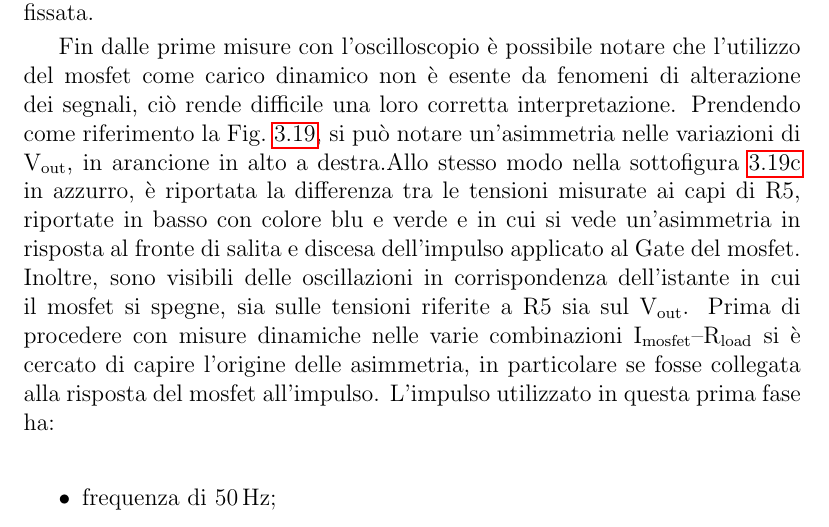
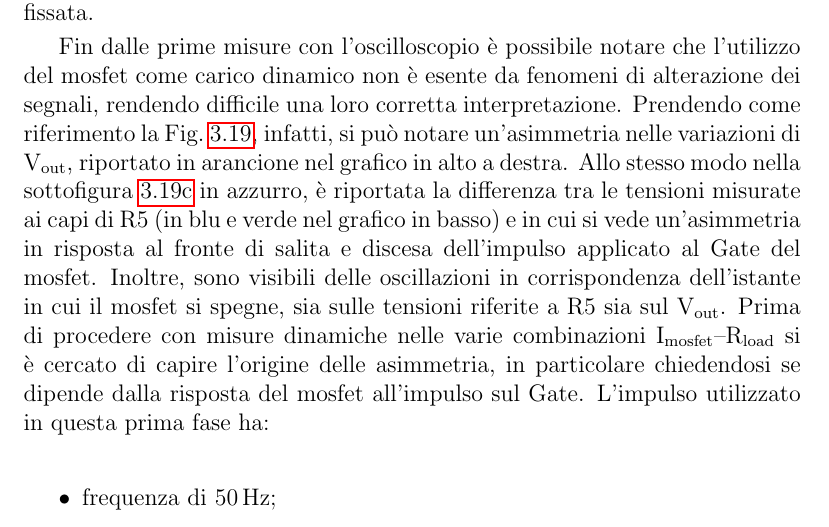
Before and after one commit to AndreaFiaschi/Tesi, a LaTeX thesis (latex.tex, which reads parte1.tex): part of page 66 of 115, cut so that both start at the same text. Compiled offline with pdfLaTeX.

Commit message:
Antonio: Correzioni parte1 giovedì 31.

```diff
--- a/parte1.tex
+++ b/parte1.tex
@@ -613,7 +613,7 @@ Inoltre, lo scopo delle misure è di vedere gli effetti del passaggio da un cert
 In queste misure l'attenzione sarà focalizzata sulle variazioni in ampiezza di $\mathrm{V_{in}}$ e $\mathrm{V_{out}}$ e sul tempo di recupero di queste, in funzione di $\mathrm{I_{mosfet}}$ e con $\mathrm{R_{load}}$ fissata.
 
 %L'introduzione del carico $\mathrm{R_{load}}$ in parallelo alla resistenza connessa a $\mathrm{V_{out}}$ è possibile andando a modificare la configurazione della scheda di test.
-Fin dalle prime misure con l'oscilloscopio è possibile notare che l'utilizzo del mosfet come carico dinamico non è esente da fenomeni di alterazione dei segnali, ciò rende difficile una loro corretta interpretazione.
+Fin dalle prime misure con l'oscilloscopio è possibile notare che l'utilizzo del mosfet come carico dinamico non è esente da fenomeni di alterazione dei segnali, rendendo difficile una loro corretta interpretazione.
 \begin{figure}
 \begin{subfigure}{.5\textwidth}
   \centering
@@ -636,11 +636,11 @@ Fin dalle prime misure con l'oscilloscopio è possibile notare che l'utilizzo de
 \caption{Schermata catturata dall'oscilloscopio: in giallo è rappresentata la tensione in ingresso, in arancione quella in uscita e in verde e blu la tensione sui i terminali di R5, la cui differenza è riportata in  azzurro. Nella sottofigura~\ref{TransientTest:sfig3}, a lato della schermata dell'oscilloscopio, è riportato lo schematico della parte di circuito con mosfet e resistenza.}
 \label{TransientTest}
 \end{figure}
-Prendendo come riferimento la Fig.~\ref{TransientTest}, si può notare un'asimmetria nelle variazioni di $\mathrm{V_{out}}$, in arancione in alto a destra.%, mentre in $\mathrm{V_{in}}$, in giallo in alto a sinistra, la risposta è simmetrica.
-Allo stesso modo nella sottofigura~\ref{TransientTest:sfig3} in azzurro, è riportata la differenza tra le tensioni misurate ai capi di R5, riportate in basso con colore blu e verde e in cui si vede un'asimmetria in risposta al fronte di salita e discesa dell'impulso applicato al Gate del mosfet.
+Prendendo come riferimento la Fig.~\ref{TransientTest}, infatti, si può notare un'asimmetria nelle variazioni di $\mathrm{V_{out}}$, riportato in arancione nel grafico in alto a destra. %, mentre in $\mathrm{V_{in}}$, in giallo in alto a sinistra, la risposta è simmetrica.
+Allo stesso modo nella sottofigura~\ref{TransientTest:sfig3} in azzurro, è riportata la differenza tra le tensioni misurate ai capi di R5 (in blu e verde nel grafico in basso) e in cui si vede un'asimmetria in risposta al fronte di salita e discesa dell'impulso applicato al Gate del mosfet.
 Inoltre, sono visibili delle oscillazioni in corrispondenza dell'istante in cui il mosfet si spegne, sia sulle tensioni riferite a R5 sia sul $\mathrm{V_{out}}$.
 %Questo comportamento si riflette su $\mathrm{V_{out}}$ ed è quindi all'origine dell'asimmetria.
-Prima di procedere con misure dinamiche nelle varie combinazioni $\mathrm{I_{mosfet}}$--$\mathrm{R_{load}}$ si è cercato di capire l'origine delle asimmetria, in particolare se fosse collegata alla risposta del mosfet all'impulso.
+Prima di procedere con misure dinamiche nelle varie combinazioni $\mathrm{I_{mosfet}}$--$\mathrm{R_{load}}$ si è cercato di capire l'origine delle asimmetria, in particolare chiedendosi se dipende dalla risposta del mosfet all'impulso sul Gate.
 L'impulso utilizzato in questa prima fase ha:
 \begin{itemize}
   \item frequenza di $50\Hz$;
```
